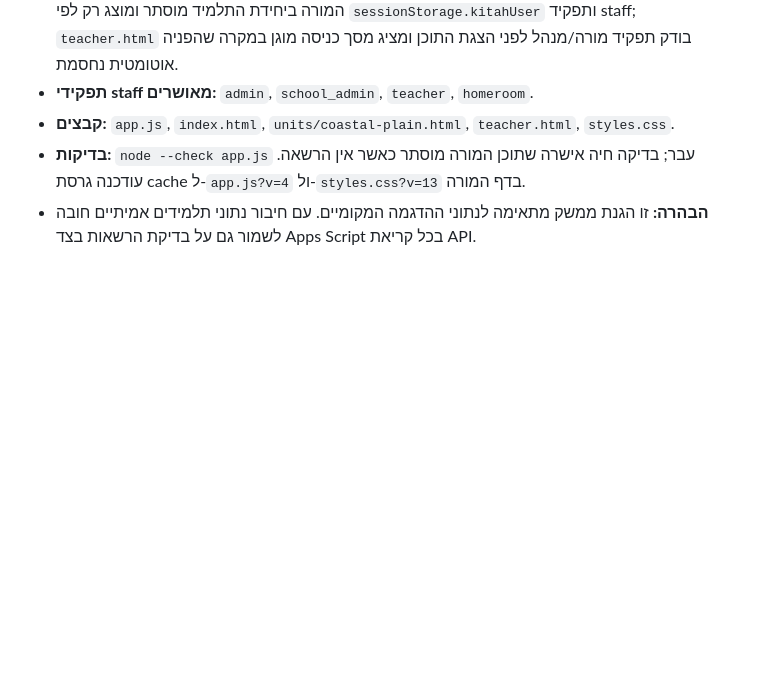
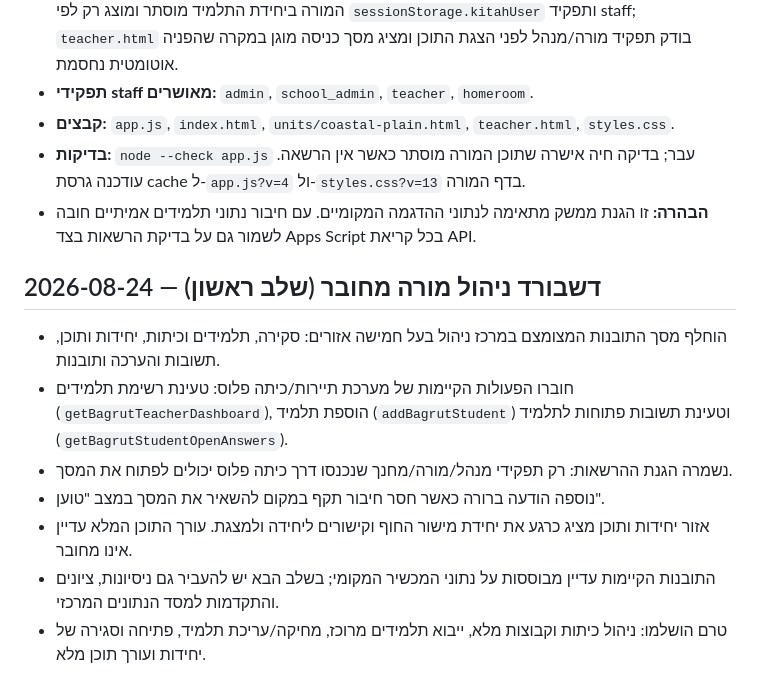
Before and after one commit to nisan1234-afk/tourism-bagrut-v2, a Markdown page: AI_WORKLOG.md, the part around the change. GitHub-like rendering; blank space fills up the shorter version.

Commit message:
Document teacher dashboard integration status

```diff
--- a/AI_WORKLOG.md
+++ b/AI_WORKLOG.md
@@ -309,3 +309,13 @@
 - **קבצים:** `app.js`, `index.html`, `units/coastal-plain.html`, `teacher.html`, `styles.css`.
 - **בדיקות:** `node --check app.js` עבר; בדיקה חיה אישרה שתוכן המורה מוסתר כאשר אין הרשאה. עודכנה גרסת cache ל-`app.js?v=4` ול-`styles.css?v=13` בדף המורה.
 - **הבהרה:** זו הגנת ממשק מתאימה לנתוני ההדגמה המקומיים. עם חיבור נתוני תלמידים אמיתיים חובה לשמור גם על בדיקת הרשאות בצד Apps Script בכל קריאת API.
+
+## 2026-08-24 — דשבורד ניהול מורה מחובר (שלב ראשון)
+
+- הוחלף מסך התובנות המצומצם במרכז ניהול בעל חמישה אזורים: סקירה, תלמידים וכיתות, יחידות ותוכן, תשובות והערכה ותובנות.
+- חוברו הפעולות הקיימות של מערכת תיירות/כיתה פלוס: טעינת רשימת תלמידים (`getBagrutTeacherDashboard`), הוספת תלמיד (`addBagrutStudent`) וטעינת תשובות פתוחות לתלמיד (`getBagrutStudentOpenAnswers`).
+- נשמרה הגנת ההרשאות: רק תפקידי מנהל/מורה/מחנך שנכנסו דרך כיתה פלוס יכולים לפתוח את המסך.
+- נוספה הודעה ברורה כאשר חסר חיבור תקף במקום להשאיר את המסך במצב "טוען".
+- אזור יחידות ותוכן מציג כרגע את יחידת מישור החוף וקישורים ליחידה ולמצגת. עורך התוכן המלא עדיין אינו מחובר.
+- התובנות הקיימות עדיין מבוססות על נתוני המכשיר המקומי; בשלב הבא יש להעביר גם ניסיונות, ציונים והתקדמות למסד הנתונים המרכזי.
+- טרם הושלמו: ניהול כיתות וקבוצות מלא, ייבוא תלמידים מרוכז, מחיקה/עריכת תלמיד, פתיחה וסגירה של יחידות ועורך תוכן מלא.
```
